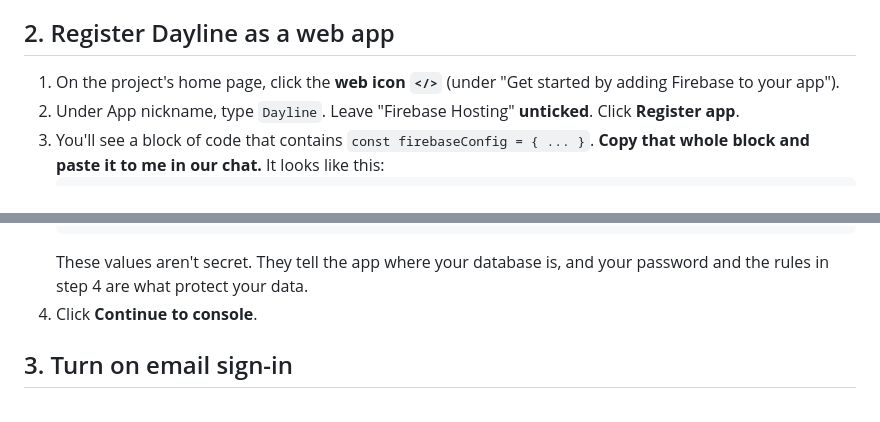
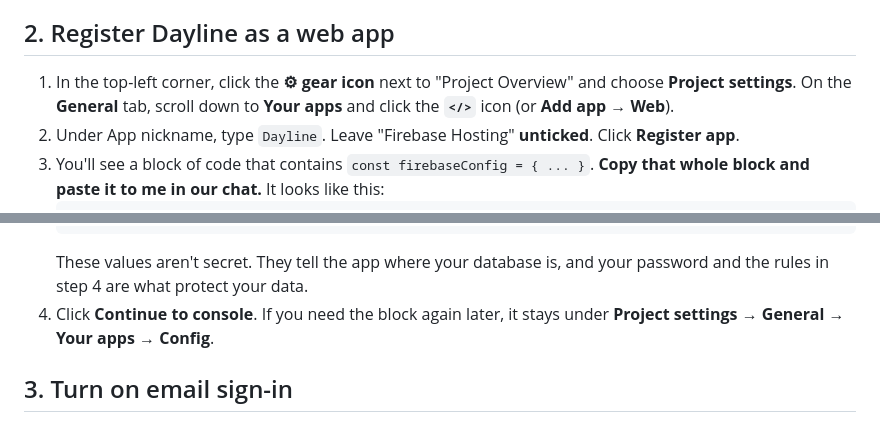
Before and after one commit to ekaynak2026-droid/dayline, a Markdown page: SYNC-SETUP.md, 2 parts joined by grey strips. Rendered like a GitHub page.

Commit message:
Setup guide: reliable route to register the web app
Co-Authored-By: Claude Opus 5.5 <noreply@anthropic.com>
Claude-Session: https://claude.ai/code/session_01DSajFkSbRgeoWWV1uNLMcS

````diff
--- a/SYNC-SETUP.md
+++ b/SYNC-SETUP.md
@@ -11,7 +11,7 @@ You'll need a Google account (for example your Gmail). Firebase's free plan is f
 4. When it asks about **Google Analytics**, switch it **off**. Then click **Create project** and wait for it to finish.
 
 ## 2. Register Dayline as a web app
-1. On the project's home page, click the **web icon `</>`** (under "Get started by adding Firebase to your app").
+1. In the top-left corner, click the **⚙︎ gear icon** next to "Project Overview" and choose **Project settings**. On the **General** tab, scroll down to **Your apps** and click the **`</>`** icon (or **Add app → Web**).
 2. Under App nickname, type `Dayline`. Leave "Firebase Hosting" **unticked**. Click **Register app**.
 3. You'll see a block of code that contains `const firebaseConfig = { ... }`. **Copy that whole block and paste it to me in our chat.** It looks like this:
    ```
@@ -25,7 +25,7 @@ You'll need a Google account (for example your Gmail). Firebase's free plan is f
    };
    ```
    These values aren't secret. They tell the app where your database is, and your password and the rules in step 4 are what protect your data.
-4. Click **Continue to console**.
+4. Click **Continue to console**. If you need the block again later, it stays under **Project settings → General → Your apps → Config**.
 
 ## 3. Turn on email sign-in
 1. In the left menu, open **Build → Authentication** (it may be under "All products"), then click **Get started**.
````
